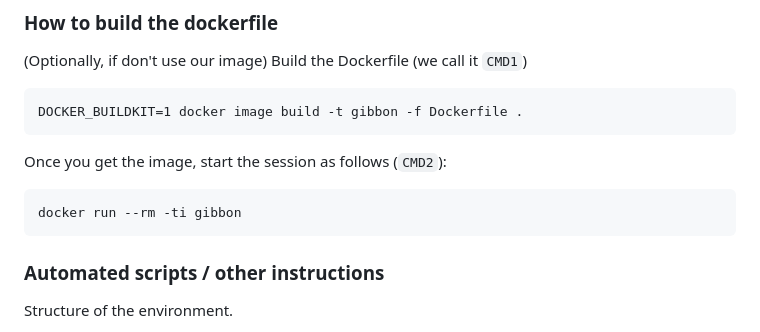
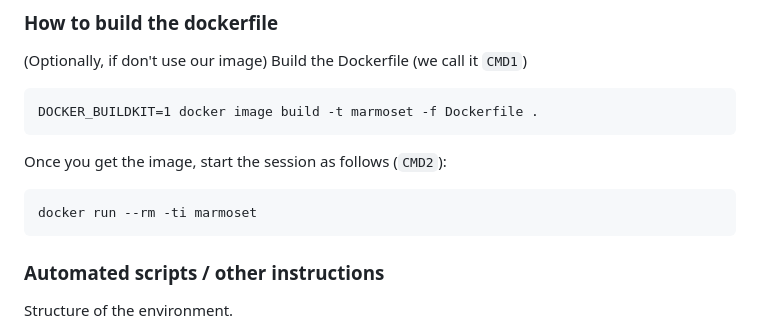
Before and after one commit to iu-parfunc/ecoop24-marmoset-artifact, a Markdown page: README.md, the part around the change. Drawn GitHub-style.

Commit message:
change tag from gibbon -> marmoset

````diff
--- a/README.md
+++ b/README.md
@@ -33,13 +33,13 @@ experiments.
 (Optionally, if don't use our image) Build the Dockerfile (we call it `CMD1`)
 
 ```
-DOCKER_BUILDKIT=1 docker image build -t gibbon -f Dockerfile .
+DOCKER_BUILDKIT=1 docker image build -t marmoset -f Dockerfile .
 ```
 
 Once you get the image, start the session as follows (`CMD2`):
 
 ```
-docker run --rm -ti gibbon
+docker run --rm -ti marmoset
 ```
 
 ### Automated scripts / other instructions
````
